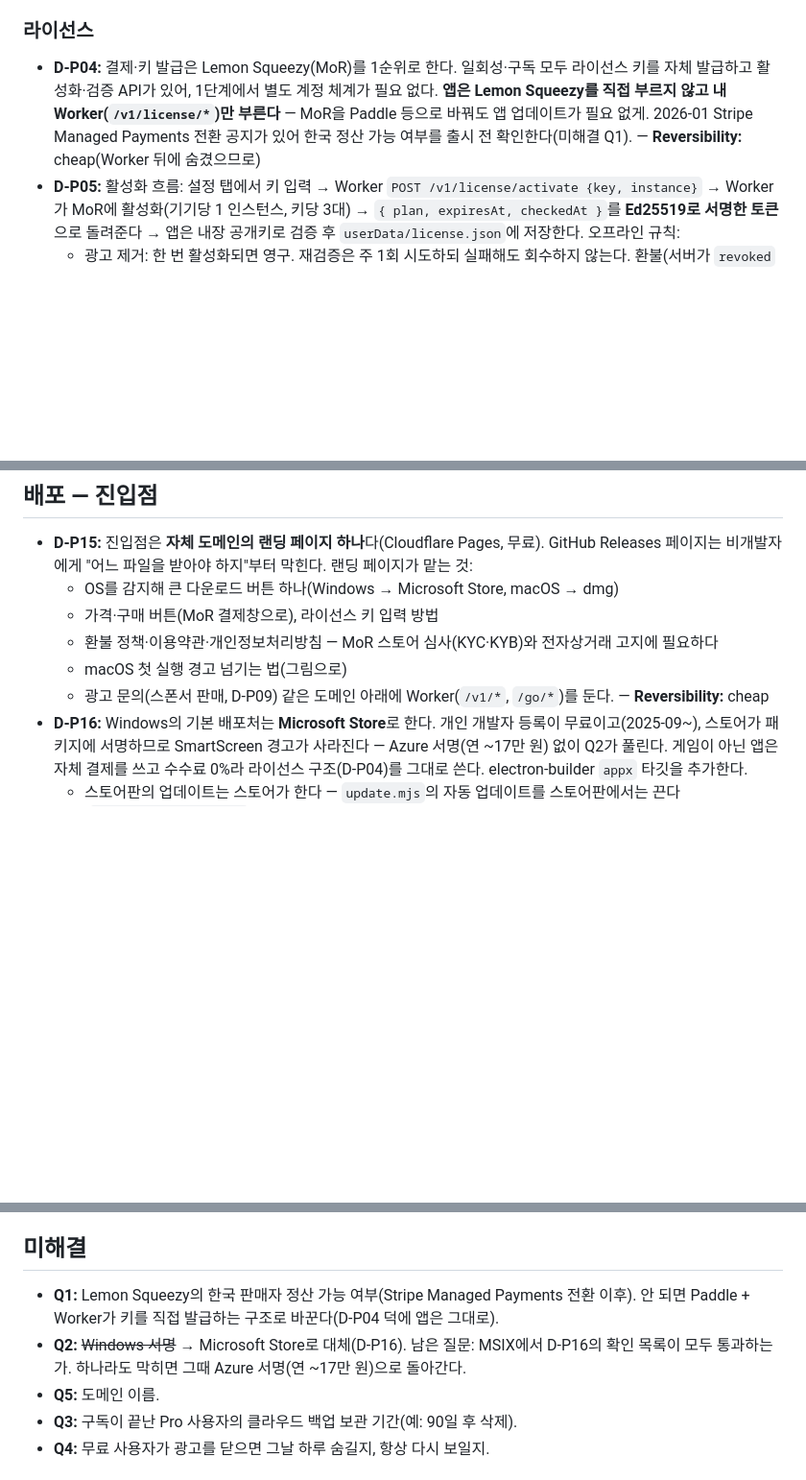
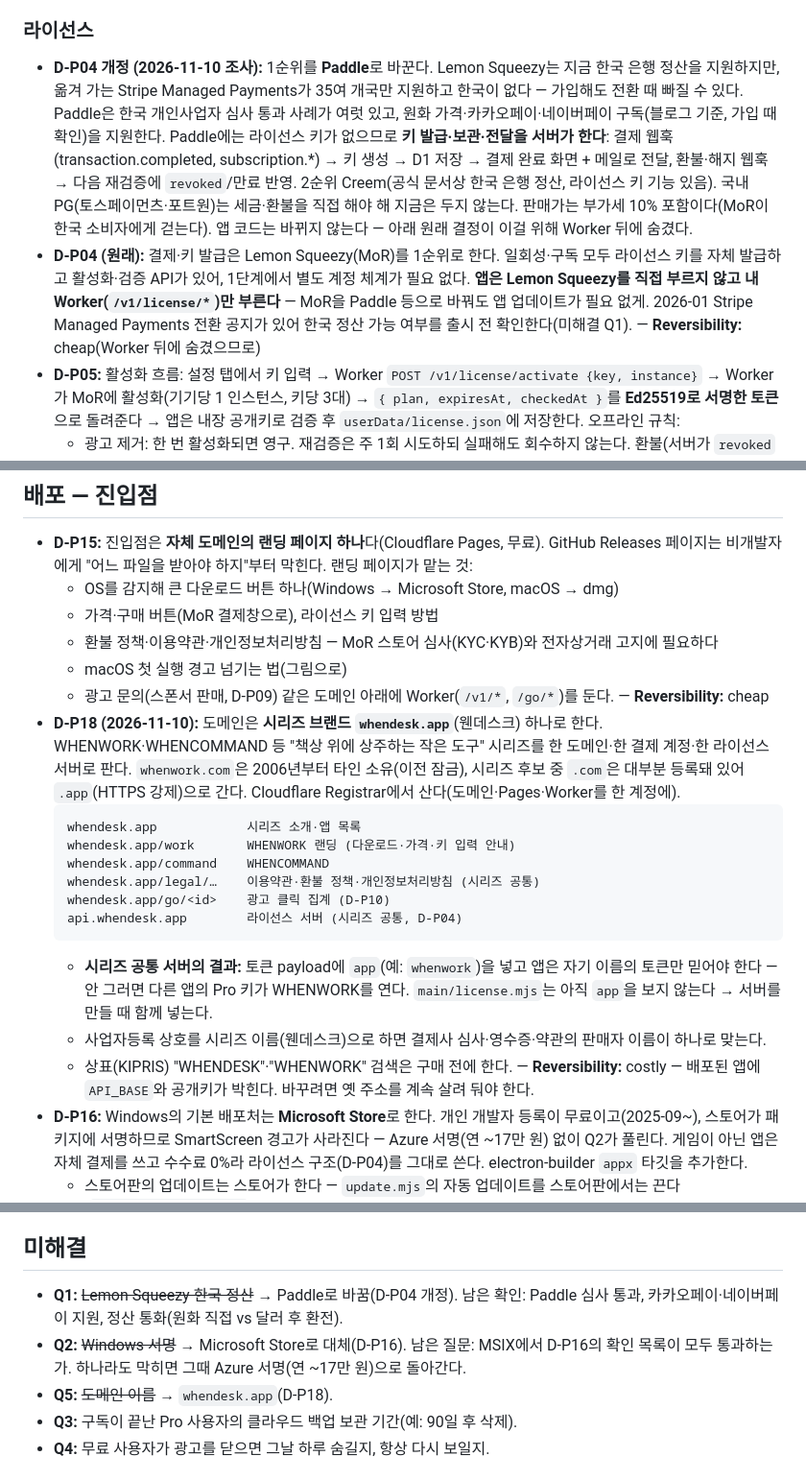
Before and after one commit to when630/whenwork, a Markdown page: docs/07_Pro_설계.md, 3 parts joined by grey strips. Shown at 96% size. Drawn GitHub-style; blank space fills up the shorter version.

Commit message:
docs: 시리즈 도메인 whendesk.app(D-P18), 결제사 1순위를 Paddle로 (D-P04 개정)
- whendesk.app 하나로 WHENWORK·WHENCOMMAND 등을 판다(랜딩 /work, 약관 /legal,
  라이선스 api.whendesk.app 시리즈 공통). 2026-11-10 Cloudflare Registrar에서 등록
- 시리즈 공통 서버라 토큰에 app을 넣어 앱이 자기 토큰만 믿어야 한다 — license.mjs는
  서버를 만들 때 함께 고친다
- Lemon Squeezy가 옮겨 가는 Stripe Managed Payments에 한국이 없다 → Paddle 1순위
  (한국 개인사업자 심사 통과 사례). Paddle엔 라이선스 키가 없어 서버가 발급·전달한다.
  2순위 Creem. 판매가는 부가세 10% 포함

Co-Authored-By: Claude Opus 5.5 <noreply@anthropic.com>

````diff
--- a/docs/07_Pro_설계.md
+++ b/docs/07_Pro_설계.md
@@ -45,7 +45,8 @@
 
 ### 라이선스
 
-- **D-P04:** 결제·키 발급은 Lemon Squeezy(MoR)를 1순위로 한다. 일회성·구독 모두 라이선스 키를 자체 발급하고 활성화·검증 API가 있어, 1단계에서 별도 계정 체계가 필요 없다. **앱은 Lemon Squeezy를 직접 부르지 않고 내 Worker(`/v1/license/*`)만 부른다** — MoR을 Paddle 등으로 바꿔도 앱 업데이트가 필요 없게. 2026-01 Stripe Managed Payments 전환 공지가 있어 한국 정산 가능 여부를 출시 전 확인한다(미해결 Q1). — **Reversibility:** cheap(Worker 뒤에 숨겼으므로)
+- **D-P04 개정 (2026-11-10 조사):** 1순위를 **Paddle**로 바꾼다. Lemon Squeezy는 지금 한국 은행 정산을 지원하지만, 옮겨 가는 Stripe Managed Payments가 35여 개국만 지원하고 한국이 없다 — 가입해도 전환 때 빠질 수 있다. Paddle은 한국 개인사업자 심사 통과 사례가 여럿 있고, 원화 가격·카카오페이·네이버페이 구독(블로그 기준, 가입 때 확인)을 지원한다. Paddle에는 라이선스 키가 없으므로 **키 발급·보관·전달을 서버가 한다**: 결제 웹훅(transaction.completed, subscription.*) → 키 생성 → D1 저장 → 결제 완료 화면 + 메일로 전달, 환불·해지 웹훅 → 다음 재검증에 `revoked`/만료 반영. 2순위 Creem(공식 문서상 한국 은행 정산, 라이선스 키 기능 있음). 국내 PG(토스페이먼츠·포트원)는 세금·환불을 직접 해야 해 지금은 두지 않는다. 판매가는 부가세 10% 포함이다(MoR이 한국 소비자에게 걷는다). 앱 코드는 바뀌지 않는다 — 아래 원래 결정이 이걸 위해 Worker 뒤에 숨겼다.
+- **D-P04 (원래):** 결제·키 발급은 Lemon Squeezy(MoR)를 1순위로 한다. 일회성·구독 모두 라이선스 키를 자체 발급하고 활성화·검증 API가 있어, 1단계에서 별도 계정 체계가 필요 없다. **앱은 Lemon Squeezy를 직접 부르지 않고 내 Worker(`/v1/license/*`)만 부른다** — MoR을 Paddle 등으로 바꿔도 앱 업데이트가 필요 없게. 2026-01 Stripe Managed Payments 전환 공지가 있어 한국 정산 가능 여부를 출시 전 확인한다(미해결 Q1). — **Reversibility:** cheap(Worker 뒤에 숨겼으므로)
 - **D-P05:** 활성화 흐름: 설정 탭에서 키 입력 → Worker `POST /v1/license/activate {key, instance}` → Worker가 MoR에 활성화(기기당 1 인스턴스, 키당 3대) → `{ plan, expiresAt, checkedAt }`를 **Ed25519로 서명한 토큰**으로 돌려준다 → 앱은 내장 공개키로 검증 후 `userData/license.json`에 저장한다. 오프라인 규칙:
   - 광고 제거: 한 번 활성화되면 영구. 재검증은 주 1회 시도하되 실패해도 회수하지 않는다. 환불(서버가 `revoked`를 명시적으로 돌려줄 때)만 회수한다.
   - Pro: `expiresAt + 14일`까지 유효. 그 안에 재검증이 한 번이라도 성공하면 갱신된다. 네트워크 실패는 회수 사유가 아니다 — "서버에 닿지 못함"과 "구독 끝남"을 구분한다.
@@ -101,6 +102,19 @@
   - macOS 첫 실행 경고 넘기는 법(그림으로)
   - 광고 문의(스폰서 판매, D-P09)
   같은 도메인 아래에 Worker(`/v1/*`, `/go/*`)를 둔다. — **Reversibility:** cheap
+- **D-P18 (2026-11-10):** 도메인은 **시리즈 브랜드 `whendesk.app`**(웬데스크) 하나로 한다. WHENWORK·WHENCOMMAND 등 "책상 위에 상주하는 작은 도구" 시리즈를 한 도메인·한 결제 계정·한 라이선스 서버로 판다. `whenwork.com`은 2006년부터 타인 소유(이전 잠금), 시리즈 후보 중 `.com`은 대부분 등록돼 있어 `.app`(HTTPS 강제)으로 간다. Cloudflare Registrar에서 산다(도메인·Pages·Worker를 한 계정에).
+  ```
+  whendesk.app            시리즈 소개·앱 목록
+  whendesk.app/work       WHENWORK 랜딩 (다운로드·가격·키 입력 안내)
+  whendesk.app/command    WHENCOMMAND
+  whendesk.app/legal/…    이용약관·환불 정책·개인정보처리방침 (시리즈 공통)
+  whendesk.app/go/<id>    광고 클릭 집계 (D-P10)
+  api.whendesk.app        라이선스 서버 (시리즈 공통, D-P04)
+  ```
+  - **시리즈 공통 서버의 결과:** 토큰 payload에 `app`(예: `whenwork`)을 넣고 앱은 자기 이름의 토큰만 믿어야 한다 — 안 그러면 다른 앱의 Pro 키가 WHENWORK를 연다. `main/license.mjs`는 아직 `app`을 보지 않는다 → 서버를 만들 때 함께 넣는다.
+  - 사업자등록 상호를 시리즈 이름(웬데스크)으로 하면 결제사 심사·영수증·약관의 판매자 이름이 하나로 맞는다.
+  - 상표(KIPRIS) "WHENDESK"·"WHENWORK" 검색은 구매 전에 한다.
+  — **Reversibility:** costly — 배포된 앱에 `API_BASE`와 공개키가 박힌다. 바꾸려면 옛 주소를 계속 살려 둬야 한다.
 - **D-P16:** Windows의 기본 배포처는 **Microsoft Store**로 한다. 개인 개발자 등록이 무료이고(2025-09~), 스토어가 패키지에 서명하므로 SmartScreen 경고가 사라진다 — Azure 서명(연 ~17만 원) 없이 Q2가 풀린다. 게임이 아닌 앱은 자체 결제를 쓰고 수수료 0%라 라이선스 구조(D-P04)를 그대로 쓴다. electron-builder `appx` 타깃을 추가한다.
   - 스토어판의 업데이트는 스토어가 한다 — `update.mjs`의 자동 업데이트를 스토어판에서는 끈다(`process.windowsStore`).
   - MSIX 패키지에서 확인할 것: 전역 단축키, `whenwork://` 프로토콜(매니페스트 선언), 로그인 시 시작, `userData` 경로 가상화, 단일 인스턴스 락, `~/.when/apps` 매니페스트 쓰기.
@@ -156,9 +170,9 @@
 
 ## 미해결
 
-- **Q1:** Lemon Squeezy의 한국 판매자 정산 가능 여부(Stripe Managed Payments 전환 이후). 안 되면 Paddle + Worker가 키를 직접 발급하는 구조로 바꾼다(D-P04 덕에 앱은 그대로).
+- **Q1:** ~~Lemon Squeezy 한국 정산~~ → Paddle로 바꿈(D-P04 개정). 남은 확인: Paddle 심사 통과, 카카오페이·네이버페이 지원, 정산 통화(원화 직접 vs 달러 후 환전).
 - **Q2:** ~~Windows 서명~~ → Microsoft Store로 대체(D-P16). 남은 질문: MSIX에서 D-P16의 확인 목록이 모두 통과하는가. 하나라도 막히면 그때 Azure 서명(연 ~17만 원)으로 돌아간다.
-- **Q5:** 도메인 이름.
+- **Q5:** ~~도메인 이름~~ → `whendesk.app`(D-P18).
 - **Q3:** 구독이 끝난 Pro 사용자의 클라우드 백업 보관 기간(예: 90일 후 삭제).
 - **Q4:** 무료 사용자가 광고를 닫으면 그날 하루 숨길지, 항상 다시 보일지.
 
````
Also changed, not shown: other parts of docs/07_Pro_설계.md (+1 -1 lines).
